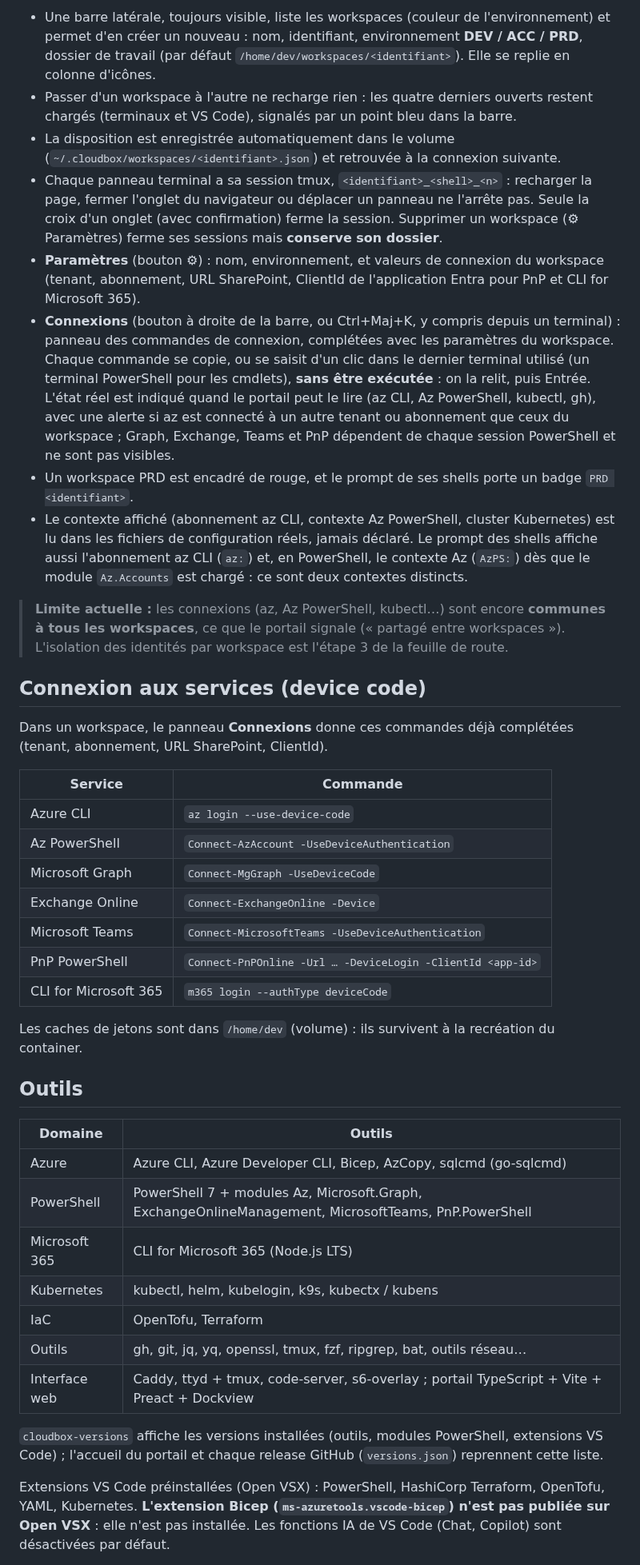
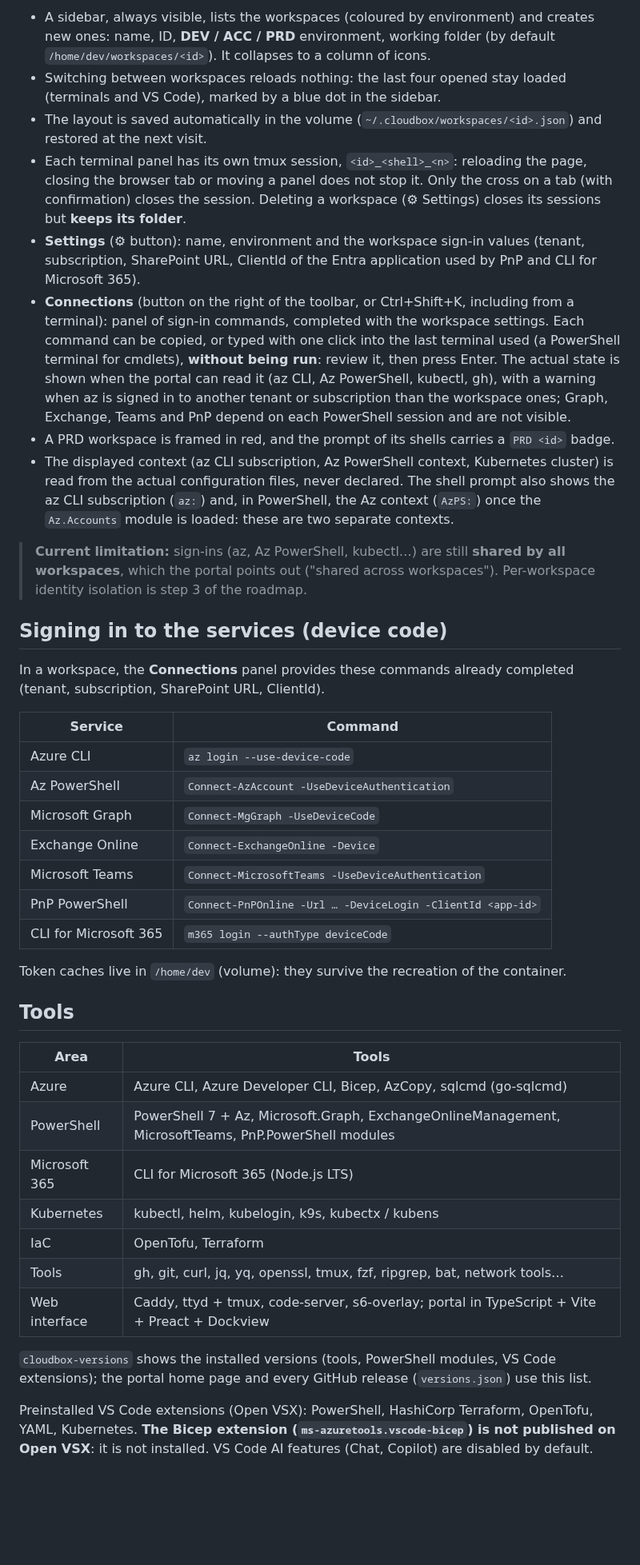
Before and after one commit to ICTDevOps/cloudbox, a Markdown page: README.md, the part around one of its changes. Shown at 80% size. Drawn GitHub-style; blank space fills up the shorter version.

```diff
--- a/README.md
+++ b/README.md
@@ -94,41 +107,41 @@ Bash et VS Code dans une disposition en panneaux (redimensionnables, déplaçabl
 
-- Une barre latérale, toujours visible, liste les workspaces (couleur de l'environnement) et
-  permet d'en créer un nouveau : nom, identifiant, environnement **DEV / ACC / PRD**, dossier de
-  travail (par défaut `/home/dev/workspaces/<identifiant>`). Elle se replie en colonne d'icônes.
-- Passer d'un workspace à l'autre ne recharge rien : les quatre derniers ouverts restent chargés
-  (terminaux et VS Code), signalés par un point bleu dans la barre.
-- La disposition est enregistrée automatiquement dans le volume
-  (`~/.cloudbox/workspaces/<identifiant>.json`) et retrouvée à la connexion suivante.
-- Chaque panneau terminal a sa session tmux, `<identifiant>_<shell>_<n>` : recharger la page,
-  fermer l'onglet du navigateur ou déplacer un panneau ne l'arrête pas. Seule la croix d'un
-  onglet (avec confirmation) ferme la session. Supprimer un workspace (⚙ Paramètres) ferme ses sessions mais
-  **conserve son dossier**.
-- **Paramètres** (bouton ⚙) : nom, environnement, et valeurs de connexion du workspace (tenant,
-  abonnement, URL SharePoint, ClientId de l'application Entra pour PnP et CLI for Microsoft 365).
-- **Connexions** (bouton à droite de la barre, ou Ctrl+Maj+K, y compris depuis un terminal) : panneau
-  des commandes de connexion, complétées avec les paramètres du workspace. Chaque commande se
-  copie, ou se saisit d'un clic dans le dernier terminal utilisé (un terminal PowerShell pour les
-  cmdlets), **sans être exécutée** : on la relit, puis Entrée. L'état réel est indiqué quand le
-  portail peut le lire (az CLI, Az PowerShell, kubectl, gh), avec une alerte si az est connecté à
-  un autre tenant ou abonnement que ceux du workspace ; Graph, Exchange, Teams et PnP dépendent de
-  chaque session PowerShell et ne sont pas visibles.
-- Un workspace PRD est encadré de rouge, et le prompt de ses shells porte un badge
-  `PRD <identifiant>`.
-- Le contexte affiché (abonnement az CLI, contexte Az PowerShell, cluster Kubernetes) est lu dans
-  les fichiers de configuration réels, jamais déclaré. Le prompt des shells affiche aussi
-  l'abonnement az CLI (`az:`) et, en PowerShell, le contexte Az (`AzPS:`) dès que le module
-  `Az.Accounts` est chargé : ce sont deux contextes distincts.
+- A sidebar, always visible, lists the workspaces (coloured by environment) and creates new
+  ones: name, ID, **DEV / ACC / PRD** environment, working folder (by default
+  `/home/dev/workspaces/<id>`). It collapses to a column of icons.
+- Switching between workspaces reloads nothing: the last four opened stay loaded (terminals and
+  VS Code), marked by a blue dot in the sidebar.
+- The layout is saved automatically in the volume (`~/.cloudbox/workspaces/<id>.json`) and
+  restored at the next visit.
+- Each terminal panel has its own tmux session, `<id>_<shell>_<n>`: reloading the page, closing
+  the browser tab or moving a panel does not stop it. Only the cross on a tab (with confirmation)
+  closes the session. Deleting a workspace (⚙ Settings) closes its sessions but **keeps its
+  folder**.
+- **Settings** (⚙ button): name, environment and the workspace sign-in values (tenant,
+  subscription, SharePoint URL, ClientId of the Entra application used by PnP and CLI for
+  Microsoft 365).
+- **Connections** (button on the right of the toolbar, or Ctrl+Shift+K, including from a
+  terminal): panel of sign-in commands, completed with the workspace settings. Each command can
+  be copied, or typed with one click into the last terminal used (a PowerShell terminal for
+  cmdlets), **without being run**: review it, then press Enter. The actual state is shown when
+  the portal can read it (az CLI, Az PowerShell, kubectl, gh), with a warning when az is signed in
+  to another tenant or subscription than the workspace ones; Graph, Exchange, Teams and PnP depend
+  on each PowerShell session and are not visible.
+- A PRD workspace is framed in red, and the prompt of its shells carries a `PRD <id>` badge.
+- The displayed context (az CLI subscription, Az PowerShell context, Kubernetes cluster) is read
+  from the actual configuration files, never declared. The shell prompt also shows the az CLI
+  subscription (`az:`) and, in PowerShell, the Az context (`AzPS:`) once the `Az.Accounts`
+  module is loaded: these are two separate contexts.
 
-> **Limite actuelle :** les connexions (az, Az PowerShell, kubectl…) sont encore **communes à
-> tous les workspaces**, ce que le portail signale (« partagé entre workspaces »). L'isolation des
-> identités par workspace est l'étape 3 de la feuille de route.
+> **Current limitation:** sign-ins (az, Az PowerShell, kubectl…) are still **shared by all
+> workspaces**, which the portal points out ("shared across workspaces"). Per-workspace identity
+> isolation is step 3 of the roadmap.
 
-## Connexion aux services (device code)
+## Signing in to the services (device code)
 
-Dans un workspace, le panneau **Connexions** donne ces commandes déjà complétées (tenant,
-abonnement, URL SharePoint, ClientId).
+In a workspace, the **Connections** panel provides these commands already completed (tenant,
+subscription, SharePoint URL, ClientId).
 
-| Service | Commande |
+| Service | Command |
 |---|---|
 | Azure CLI | `az login --use-device-code` |
 | Az PowerShell | `Connect-AzAccount -UseDeviceAuthentication` |
@@ -138,24 +151,24 @@ abonnement, URL SharePoint, ClientId).
 | PnP PowerShell | `Connect-PnPOnline -Url … -DeviceLogin -ClientId <app-id>` |
 | CLI for Microsoft 365 | `m365 login --authType deviceCode` |
 
-Les caches de jetons sont dans `/home/dev` (volume) : ils survivent à la recréation du container.
+Token caches live in `/home/dev` (volume): they survive the recreation of the container.
 
-## Outils
+## Tools
 
-| Domaine | Outils |
+| Area | Tools |
 | --- | --- |
 | Azure | Azure CLI, Azure Developer CLI, Bicep, AzCopy, sqlcmd (go-sqlcmd) |
-| PowerShell | PowerShell 7 + modules Az, Microsoft.Graph, ExchangeOnlineManagement, MicrosoftTeams, PnP.PowerShell |
+| PowerShell | PowerShell 7 + Az, Microsoft.Graph, ExchangeOnlineManagement, MicrosoftTeams, PnP.PowerShell modules |
 | Microsoft 365 | CLI for Microsoft 365 (Node.js LTS) |
 | Kubernetes | kubectl, helm, kubelogin, k9s, kubectx / kubens |
 | IaC | OpenTofu, Terraform |
-| Outils | gh, git, jq, yq, openssl, tmux, fzf, ripgrep, bat, outils réseau… |
-| Interface web | Caddy, ttyd + tmux, code-server, s6-overlay ; portail TypeScript + Vite + Preact + Dockview |
+| Tools | gh, git, curl, jq, yq, openssl, tmux, fzf, ripgrep, bat, network tools… |
+| Web interface | Caddy, ttyd + tmux, code-server, s6-overlay; portal in TypeScript + Vite + Preact + Dockview |
 
-`cloudbox-versions` affiche les versions installées (outils, modules PowerShell, extensions
-VS Code) ; l'accueil du portail et chaque release GitHub (`versions.json`) reprennent cette liste.
+`cloudbox-versions` shows the installed versions (tools, PowerShell modules, VS Code
+extensions); the portal home page and every GitHub release (`versions.json`) use this list.
 
-Extensions VS Code préinstallées (Open VSX) : PowerShell, HashiCorp Terraform, OpenTofu, YAML,
-Kubernetes. **L'extension Bicep (`ms-azuretools.vscode-bicep`) n'est pas publiée sur Open VSX** :
-elle n'est pas installée. Les fonctions IA de VS Code (Chat, Copilot) sont désactivées par défaut.
+Preinstalled VS Code extensions (Open VSX): PowerShell, HashiCorp Terraform, OpenTofu, YAML,
+Kubernetes. **The Bicep extension (`ms-azuretools.vscode-bicep`) is not published on Open VSX**:
+it is not installed. VS Code AI features (Chat, Copilot) are disabled by default.
 
```
Also changed, not shown: other parts of README.md (+104 -89 lines), CLAUDE.md (+3 -1 lines), docs/screenshots/connections.png (added), docs/screenshots/home-dark.png (added), docs/screenshots/home.png (added), docs/screenshots/settings.png (added), docs/screenshots/workspace.png (added), 2 other files.
